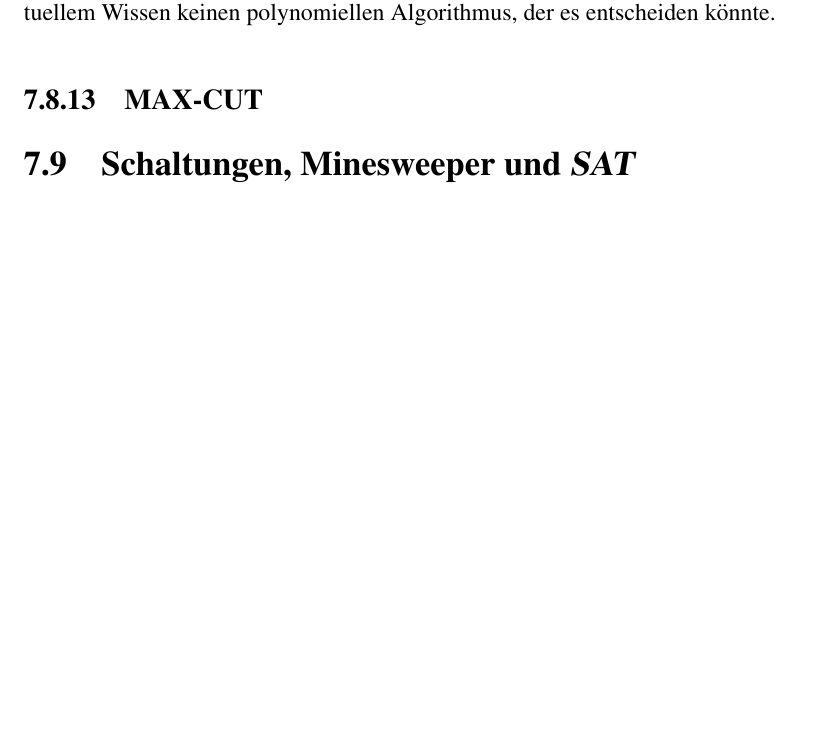
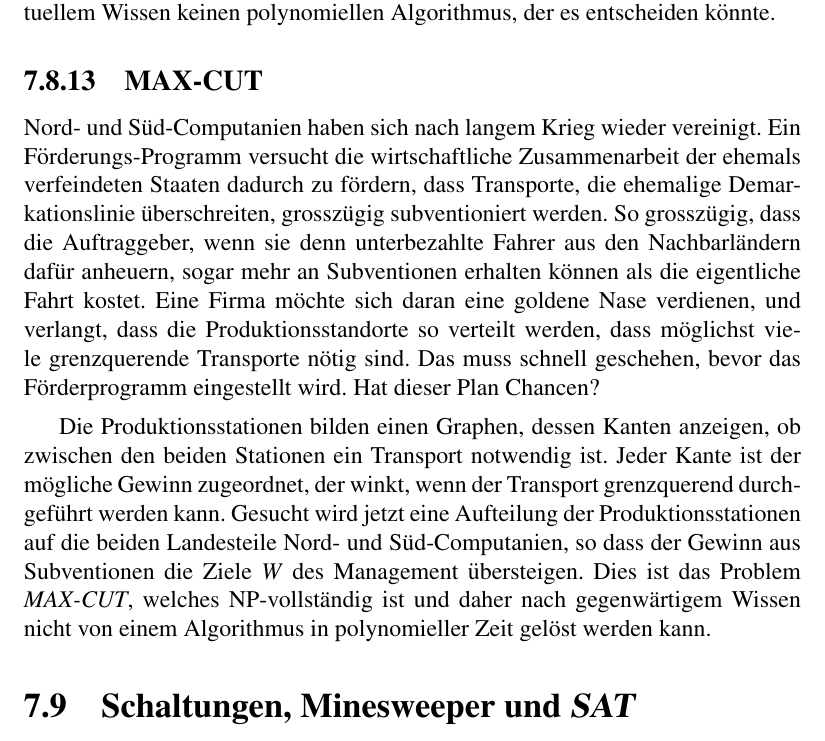
Before and after one commit to AndreasFMueller/AutoSpr, a LaTeX book (skript/skript.tex, which reads skript/karp.tex): part of page 179 of 202, cut so that both start at the same text, the shorter picture padded with empty space. Compiled offline with pdfLaTeX.

Commit message:
add MAX-CUT example

```diff
--- a/skript/karp.tex
+++ b/skript/karp.tex
@@ -386,3 +386,28 @@ der es entscheiden k"onnte.
 
 
 \subsection{MAX-CUT}
+Nord- und S"ud-Computanien haben sich nach langem Krieg wieder
+vereinigt. Ein F"orderungs-Programm versucht die wirtschaftliche
+Zusammenarbeit der ehemals verfeindeten Staaten dadurch zu f"ordern,
+dass Transporte, die ehemalige Demarkationslinie "uberschreiten,
+grossz"ugig subventioniert werden. So grossz"ugig, dass die
+Auftraggeber, wenn sie denn unterbezahlte Fahrer aus den Nachbarl"andern
+daf"ur anheuern, sogar mehr an Subventionen erhalten k"onnen als
+die eigentliche Fahrt kostet. Eine Firma m"ochte sich daran eine
+goldene Nase verdienen, und verlangt, dass die Produktionsstandorte so verteilt
+werden, dass m"oglichst viele grenzquerende Transporte n"otig sind.
+Das muss schnell geschehen, bevor das F"orderprogramm eingestellt wird.
+Hat dieser Plan Chancen?
+
+\medskip
+
+Die Produktionsstationen bilden einen Graphen, dessen Kanten
+anzeigen, ob zwischen den beiden Stationen ein Transport notwendig
+ist. Jeder Kante ist der m"ogliche Gewinn zugeordnet, der winkt,
+wenn der Transport grenzquerend durchgef"uhrt werden kann. Gesucht
+wird jetzt eine Aufteilung der Produktionsstationen auf die
+beiden Landesteile Nord- und S"ud-Computanien, so dass der Gewinn
+aus Subventionen die Ziele $W$ des Management "ubersteigen.
+Dies ist das Problem {\it MAX-CUT}, welches NP-vollst"andig ist
+und daher nach gegenw"artigem Wissen nicht von einem Algorithmus
+in polynomieller Zeit gel"ost werden kann.
```
